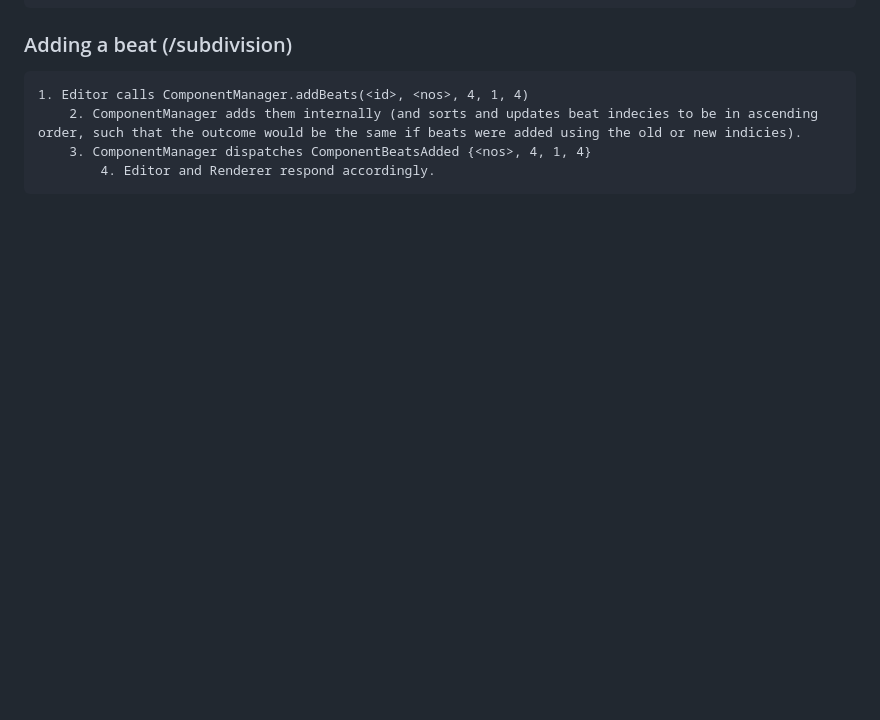
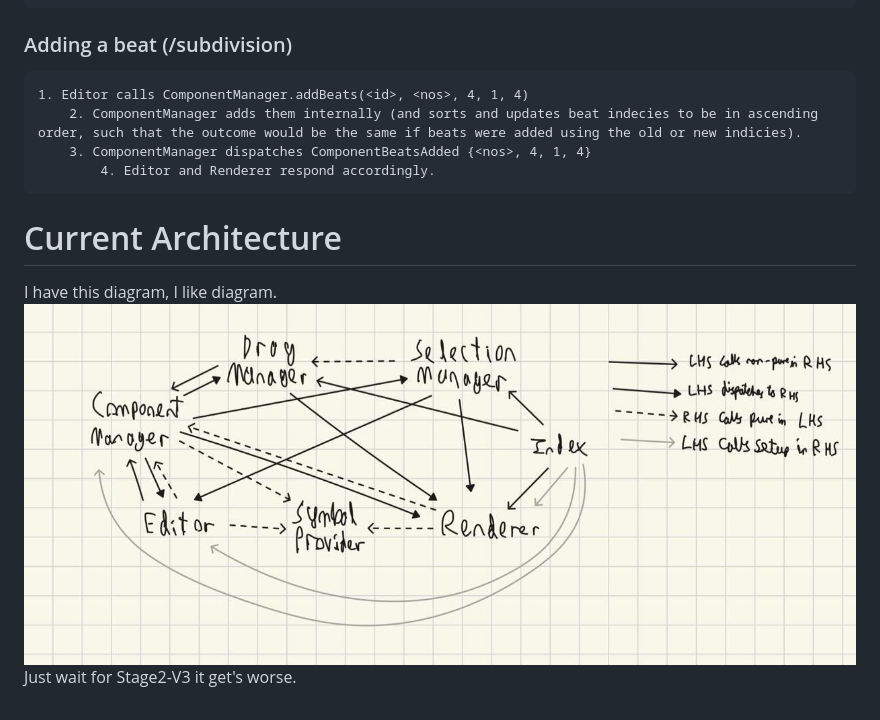
Before and after one commit to GreenJon902/UltimateDrumScorerPro, a Markdown page: src/README.md, the part around the change. GitHub-like rendering; pictures changed too: docImages/v4-stage2-architecture.jpeg (added); blank space fills up the shorter version.

Commit message:
Added architecture image tooooo

````diff
--- a/src/README.md
+++ b/src/README.md
@@ -285,3 +285,8 @@ It will only drag when a component is the start-point / where the mouse-down occ
 	3. ComponentManager dispatches ComponentBeatsAdded {<nos>, 4, 1, 4}
 		4. Editor and Renderer respond accordingly.
 ```
+
+# Current Architecture
+I have this diagram, I like diagram.
+![image](/docImages/v4-stage2-architecture.jpeg)
+Just wait for Stage2-V3 it get's worse.
````
